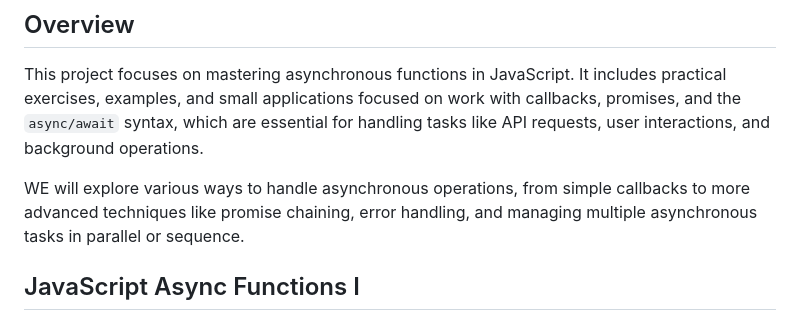
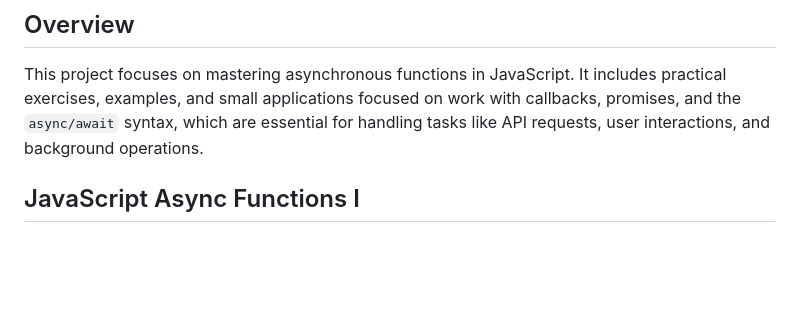
Before and after one commit to StefRuseva88/js-async-func, a Markdown page: README.md, the part around the change. Rendered like a GitHub page; blank space fills up the shorter version.

```diff
--- a/README.md
+++ b/README.md
@@ -36,8 +36,6 @@
 
 ## Overview
 This project focuses on mastering asynchronous functions in JavaScript. It includes practical exercises, examples, and small applications focused on work with callbacks, promises, and the `async/await` syntax, which are essential for handling tasks like API requests, user interactions, and background operations.
-
-WE will explore various ways to handle asynchronous operations, from simple callbacks to more advanced techniques like promise chaining, error handling, and managing multiple asynchronous tasks in parallel or sequence.
 
 ## JavaScript Async Functions I
 
```
